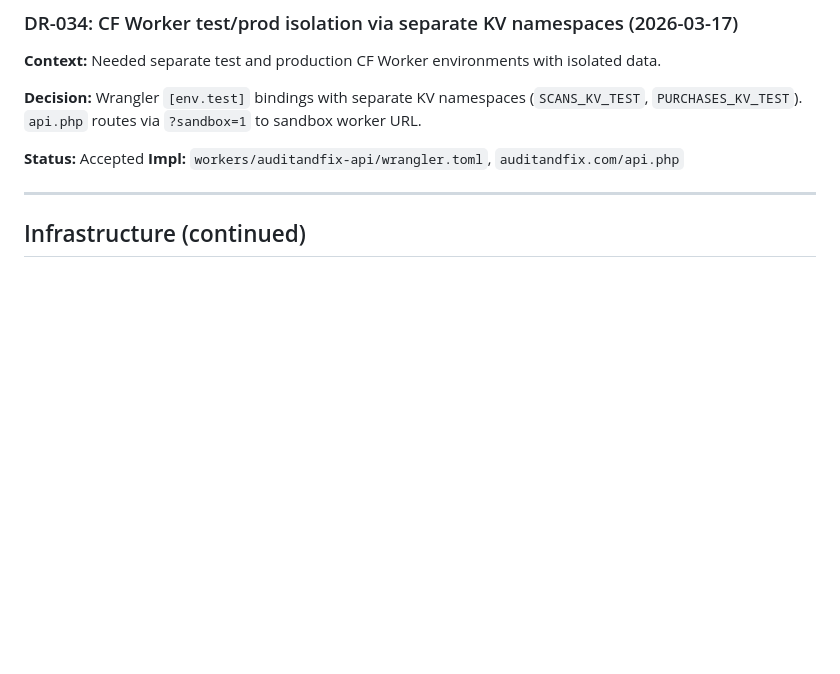
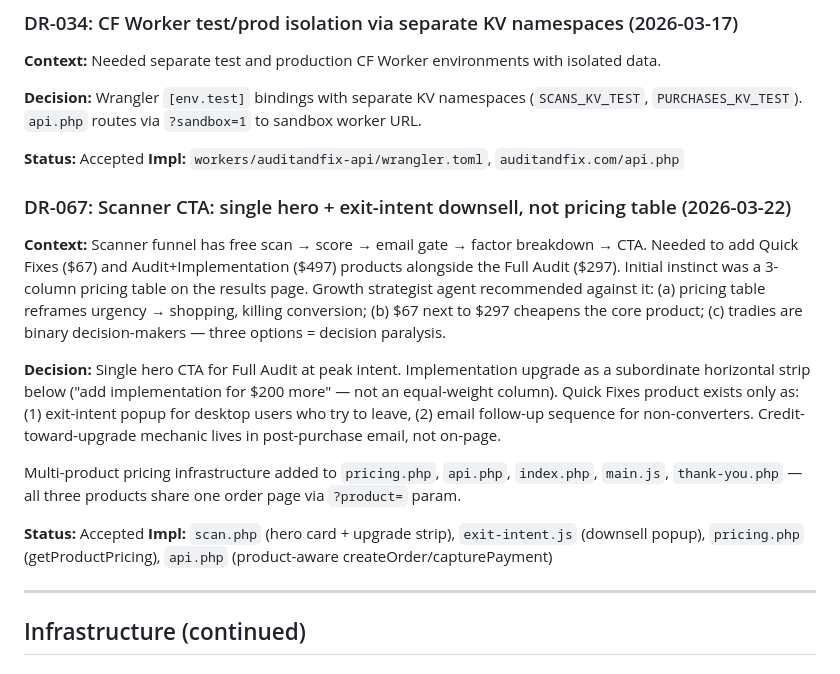
Before and after one commit to harvest316/mmo-platform, a Markdown page: docs/decisions.md, the part around the change. GitHub-like rendering; blank space fills up the shorter version.

Commit message:
docs: add DR-067 — scanner CTA strategy (hero + exit-intent, not pricing table)
Co-Authored-By: Claude Opus 4.6 (1M context) <noreply@anthropic.com>

```diff
--- a/docs/decisions.md
+++ b/docs/decisions.md
@@ -343,6 +343,17 @@ Stage reset map: semantic_scored→prog_scored, vision_scored→prog_scored, pro
 **Status:** Accepted
 **Impl:** `workers/auditandfix-api/wrangler.toml`, `auditandfix.com/api.php`
 
+### DR-067: Scanner CTA: single hero + exit-intent downsell, not pricing table (2026-03-22)
+
+**Context:** Scanner funnel has free scan → score → email gate → factor breakdown → CTA. Needed to add Quick Fixes ($67) and Audit+Implementation ($497) products alongside the Full Audit ($297). Initial instinct was a 3-column pricing table on the results page. Growth strategist agent recommended against it: (a) pricing table reframes urgency → shopping, killing conversion; (b) $67 next to $297 cheapens the core product; (c) tradies are binary decision-makers — three options = decision paralysis.
+
+**Decision:** Single hero CTA for Full Audit at peak intent. Implementation upgrade as a subordinate horizontal strip below ("add implementation for $200 more" — not an equal-weight column). Quick Fixes product exists only as: (1) exit-intent popup for desktop users who try to leave, (2) email follow-up sequence for non-converters. Credit-toward-upgrade mechanic lives in post-purchase email, not on-page.
+
+Multi-product pricing infrastructure added to `pricing.php`, `api.php`, `index.php`, `main.js`, `thank-you.php` — all three products share one order page via `?product=` param.
+
+**Status:** Accepted
+**Impl:** `scan.php` (hero card + upgrade strip), `exit-intent.js` (downsell popup), `pricing.php` (getProductPricing), `api.php` (product-aware createOrder/capturePayment)
+
 ---
 
 ## Infrastructure (continued)
```
